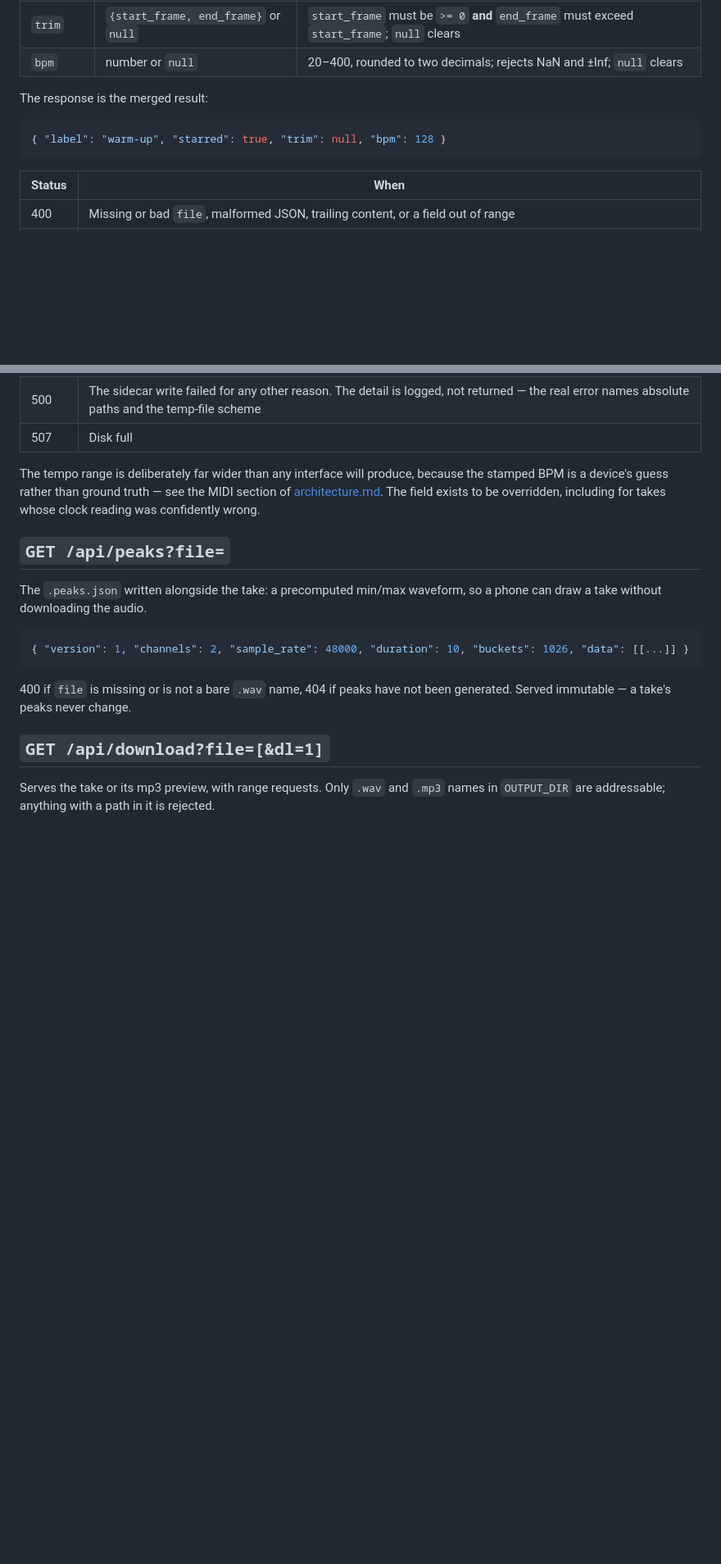
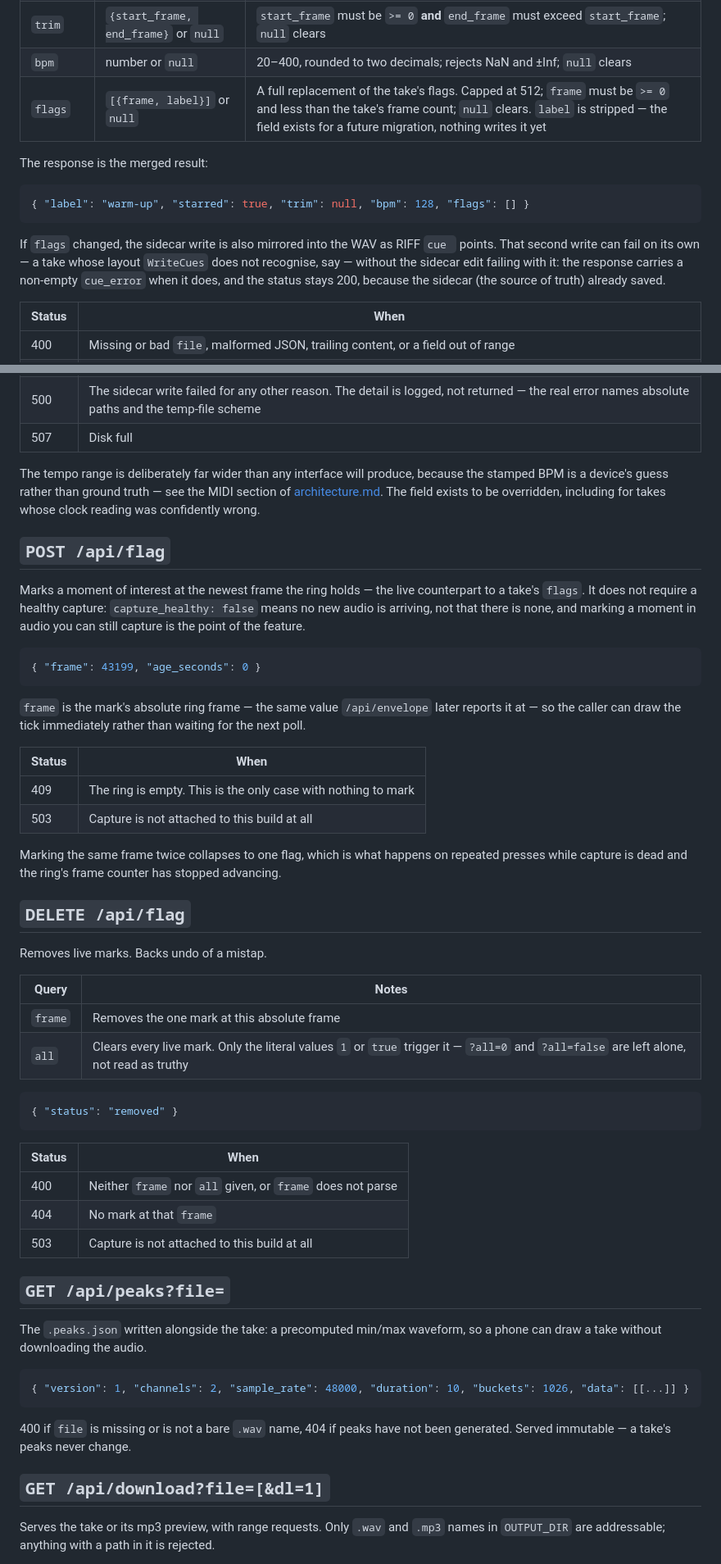
Before and after one commit to gabeduke/audio-dashcam, a Markdown page: docs/api.md, 2 parts joined by grey strips. Shown at 82% size. GitHub-like rendering; blank space fills up the shorter version.

Commit message:
Catch docs up to the flags branch: eleven routes, not nine
README.md and docs/api.md both still said "nine" routes; the branch
registers eleven (POST and DELETE /api/flag on top of the original
nine). docs/api.md's route table and PATCH /api/take's field table
had no flags entries at all -- the 512 cap, the negative-frame
rejection and the past-the-end rejection were undocumented -- and its
/api/envelope and /api/jams sample responses had no flags key.

- docs/api.md: route count and table, new POST/DELETE /api/flag
  sections matching the file's existing per-endpoint format, a flags
  row on PATCH /api/take plus a note on cue_error, and flags added to
  both sample JSON responses in the new {age_seconds, frame} shape.
- README.md: "nine" -> "eleven" HTTP endpoints.
- docs/architecture.md: the data-flow diagram's .meta.json node now
  says (bpm, flags), and a new branch documents that the WAV itself
  gains a cue chunk.

Left docs/superpowers/specs/2026-09-09-hindsight-rename-docs-release-design.md
alone -- it is a dated record of a past decision, not living
documentation, and "correcting" it would misrepresent what was
actually decided at the time.

Co-Authored-By: Claude Sonnet 5 <noreply@anthropic.com>
Claude-Session: https://claude.ai/code/session_015NBvK3VetFgPNaB767toLG

````diff
--- a/docs/api.md
+++ b/docs/api.md
@@ -199,12 +208,19 @@ curl -X PATCH 'http://127.0.0.1:5000/api/take?file=jam_2026-09-09_145852.wav' \
 | `starred` | bool | |
 | `trim` | `{start_frame, end_frame}` or `null` | `start_frame` must be `>= 0` **and** `end_frame` must exceed `start_frame`; `null` clears |
 | `bpm` | number or `null` | 20–400, rounded to two decimals; rejects NaN and ±Inf; `null` clears |
+| `flags` | `[{frame, label}]` or `null` | A full replacement of the take's flags. Capped at 512; `frame` must be `>= 0` and less than the take's frame count; `null` clears. `label` is stripped — the field exists for a future migration, nothing writes it yet |
 
 The response is the merged result:
 
 ```json
-{ "label": "warm-up", "starred": true, "trim": null, "bpm": 128 }
+{ "label": "warm-up", "starred": true, "trim": null, "bpm": 128, "flags": [] }
 ```
+
+If `flags` changed, the sidecar write is also mirrored into the WAV as RIFF
+`cue ` points. That second write can fail on its own — a take whose layout
+`WriteCues` does not recognise, say — without the sidecar edit failing with
+it: the response carries a non-empty `cue_error` when it does, and the status
+stays 200, because the sidecar (the source of truth) already saved.
 
 | Status | When |
 |---|---|
@@ -218,6 +234,50 @@ The tempo range is deliberately far wider than any interface will produce,
 because the stamped BPM is a device's guess rather than ground truth — see the
 MIDI section of [architecture.md](architecture.md). The field exists to be
 overridden, including for takes whose clock reading was confidently wrong.
+
+## `POST /api/flag`
+
+Marks a moment of interest at the newest frame the ring holds — the live
+counterpart to a take's `flags`. It does not require a healthy capture:
+`capture_healthy: false` means no new audio is arriving, not that there is
+none, and marking a moment in audio you can still capture is the point of the
+feature.
+
+```json
+{ "frame": 43199, "age_seconds": 0 }
+```
+
+`frame` is the mark's absolute ring frame — the same value `/api/envelope`
+later reports it at — so the caller can draw the tick immediately rather than
+waiting for the next poll.
+
+| Status | When |
+|---|---|
+| 409 | The ring is empty. This is the only case with nothing to mark |
+| 503 | Capture is not attached to this build at all |
+
+Marking the same frame twice collapses to one flag, which is what happens on
+repeated presses while capture is dead and the ring's frame counter has
+stopped advancing.
+
+## `DELETE /api/flag`
+
+Removes live marks. Backs undo of a mistap.
+
+| Query | Notes |
+|---|---|
+| `frame` | Removes the one mark at this absolute frame |
+| `all` | Clears every live mark. Only the literal values `1` or `true` trigger it — `?all=0` and `?all=false` are left alone, not read as truthy |
+
+```json
+{ "status": "removed" }
+```
+
+| Status | When |
+|---|---|
+| 400 | Neither `frame` nor `all` given, or `frame` does not parse |
+| 404 | No mark at that `frame` |
+| 503 | Capture is not attached to this build at all |
 
 ## `GET /api/peaks?file=`
 
````
Also changed, not shown: other parts of docs/api.md (+13 -4 lines), README.md (+1 -1 lines), docs/architecture.md (+3 -2 lines).
